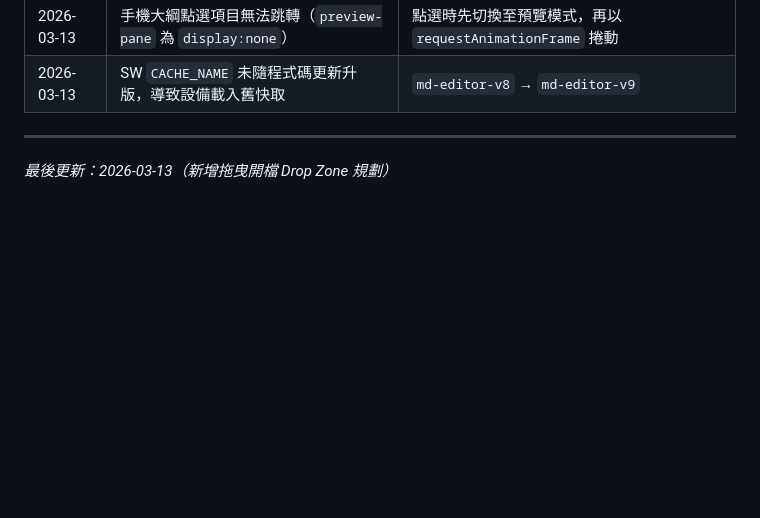
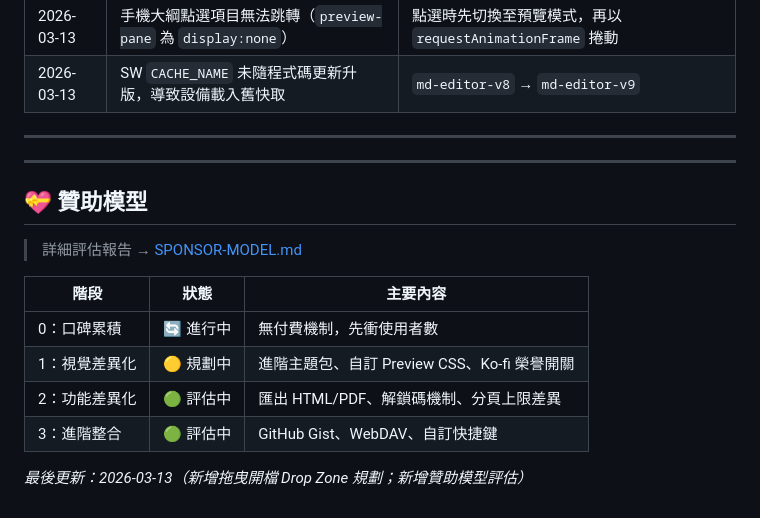
Before and after one commit to sspig0127/md-studio, a Markdown page: PLANS.md, the part around the change. Rendered like a GitHub page; blank space fills up the shorter version.

```diff
--- a/PLANS.md
+++ b/PLANS.md
@@ -208,4 +208,17 @@
 
 ---
 
-*最後更新：2026-03-13（新增拖曳開檔 Drop Zone 規劃）*
+---
+
+## 💝 贊助模型
+
+> 詳細評估報告 → [SPONSOR-MODEL.md](./SPONSOR-MODEL.md)
+
+| 階段 | 狀態 | 主要內容 |
+|------|------|---------|
+| 0：口碑累積 | 🔄 進行中 | 無付費機制，先衝使用者數 |
+| 1：視覺差異化 | 🟡 規劃中 | 進階主題包、自訂 Preview CSS、Ko-fi 榮譽開關 |
+| 2：功能差異化 | 🟢 評估中 | 匯出 HTML/PDF、解鎖碼機制、分頁上限差異 |
+| 3：進階整合 | 🟢 評估中 | GitHub Gist、WebDAV、自訂快捷鍵 |
+
+*最後更新：2026-03-13（新增拖曳開檔 Drop Zone 規劃；新增贊助模型評估）*
```
Also changed, not shown: SPONSOR-MODEL.md (added, +245 -0 lines).
